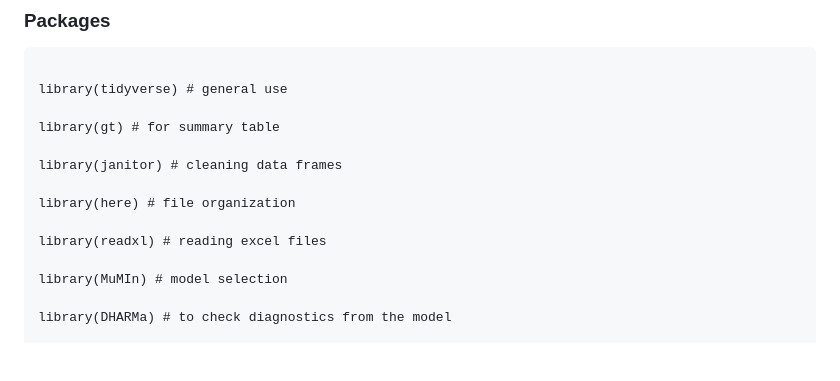
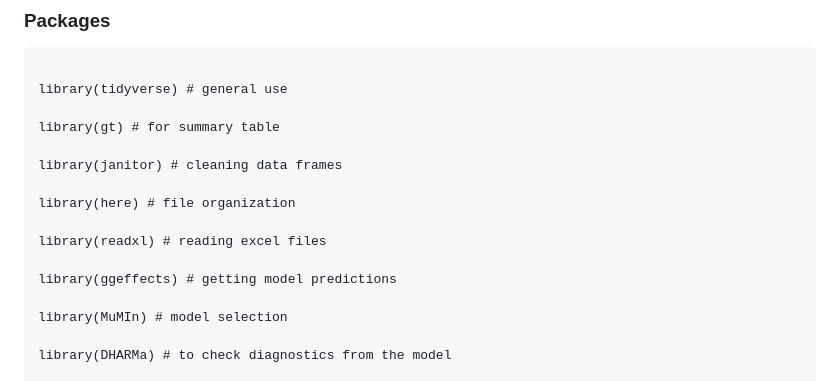
Before and after one commit to ethan-mathews24/ENVS-193DS_spring-2025_final, a Markdown page: README.md, the part around the change. Drawn GitHub-style; blank space fills up the shorter version.

Commit message:
updating packages used in read.me

```diff
--- a/README.md
+++ b/README.md
@@ -22,6 +22,8 @@ library(janitor) # cleaning data frames
 library(here) # file organization
 
 library(readxl) # reading excel files
+
+library(ggeffects) # getting model predictions
 
 library(MuMIn) # model selection
 
```
